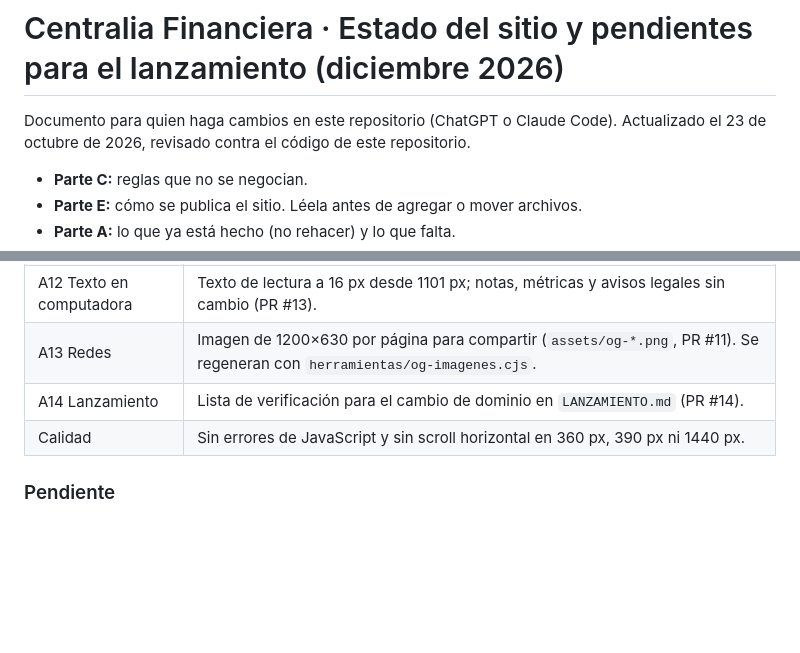
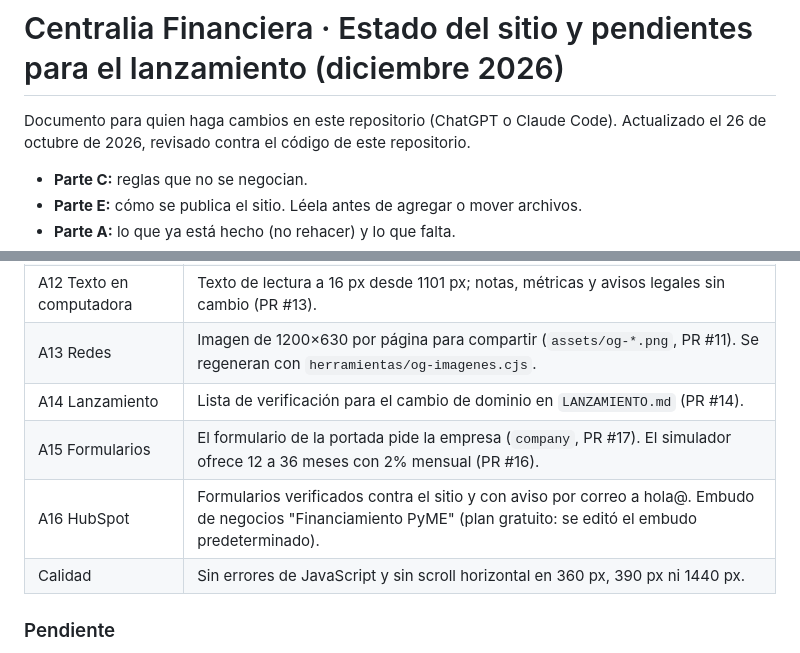
Before and after one commit to Centralia-ctrl/centralia-sitio, a Markdown page: INSTRUCCIONES-PARA-CHATGPT.md, 2 parts joined by grey strips. Rendered like a GitHub page; blank space fills up the shorter version.

```diff
--- a/INSTRUCCIONES-PARA-CHATGPT.md
+++ b/INSTRUCCIONES-PARA-CHATGPT.md
@@ -1,7 +1,7 @@
 # Centralia Financiera · Estado del sitio y pendientes para el lanzamiento (diciembre 2026)
 
 Documento para quien haga cambios en este repositorio (ChatGPT o Claude Code).
-Actualizado el 23 de octubre de 2026, revisado contra el código de este repositorio.
+Actualizado el 26 de octubre de 2026, revisado contra el código de este repositorio.
 
 - **Parte C:** reglas que no se negocian.
 - **Parte E:** cómo se publica el sitio. Léela antes de agregar o mover archivos.
@@ -57,6 +57,8 @@ Trabaja siempre con cambios pequeños y revisables: un tema por propuesta, con v
 | A12 Texto en computadora | Texto de lectura a 16 px desde 1101 px; notas, métricas y avisos legales sin cambio (PR #13). |
 | A13 Redes | Imagen de 1200×630 por página para compartir (`assets/og-*.png`, PR #11). Se regeneran con `herramientas/og-imagenes.cjs`. |
 | A14 Lanzamiento | Lista de verificación para el cambio de dominio en `LANZAMIENTO.md` (PR #14). |
+| A15 Formularios | El formulario de la portada pide la empresa (`company`, PR #17). El simulador ofrece 12 a 36 meses con 2% mensual (PR #16). |
+| A16 HubSpot | Formularios verificados contra el sitio y con aviso por correo a hola@. Embudo de negocios "Financiamiento PyME" (plan gratuito: se editó el embudo predeterminado). |
 | Calidad | Sin errores de JavaScript y sin scroll horizontal en 360 px, 390 px ni 1440 px. |
 
 ### Pendiente
```
Also changed, not shown: CLAUDE.md (+8 -3 lines).
